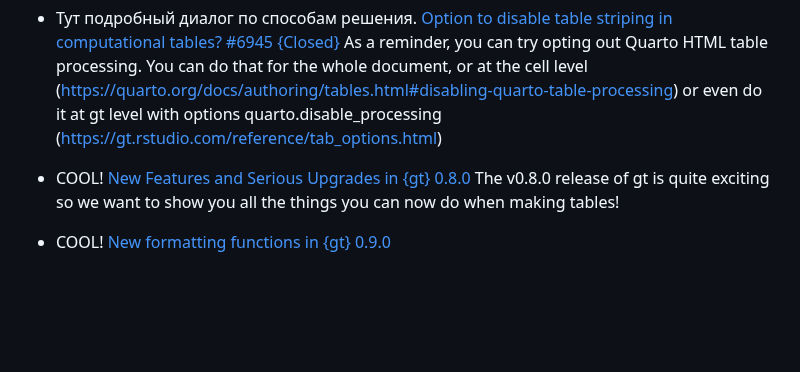
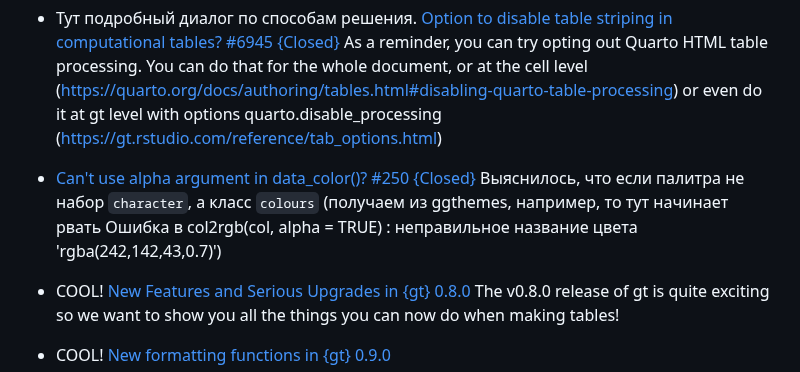
Before and after one commit to iMissile/Self.Writing, a Markdown page: Notes/DS_R_ggplot_ans_viz.md, the part around the change. Drawn GitHub-style; blank space fills up the shorter version.

```diff
--- a/Notes/DS_R_ggplot_ans_viz.md
+++ b/Notes/DS_R_ggplot_ans_viz.md
@@ -651,6 +651,9 @@ One option would be to use `gt::text_transform` which allows for formatting via
 - Тут подробный диалог по способам решения. [Option to disable table striping in computational tables? #6945 {Closed}](https://github.com/quarto-dev/quarto-cli/issues/6945)
 As a reminder, you can try opting out Quarto HTML table processing.
 You can do that for the whole document, or at the cell level (https://quarto.org/docs/authoring/tables.html#disabling-quarto-table-processing) or even do it at gt level with options quarto.disable_processing (https://gt.rstudio.com/reference/tab_options.html)
+- [Can't use alpha argument in data_color()? #250 {Closed}](https://github.com/rstudio/gt/issues/250)
+	Выяснилось, что если палитра не набор `character`, а класс `colours` (получаем из ggthemes, например, то тут начинает рвать Ошибка в col2rgb(col, alpha = TRUE) :
+  неправильное название цвета 'rgba(242,142,43,0.7)')
 
 - COOL! [New Features and Serious Upgrades in {gt} 0.8.0](https://posit.co/blog/new-features-upgrades-in-gt-0-8-0/)
 The v0.8.0 release of gt is quite exciting so we want to show you all the things you can now do when making tables!
```
Also changed, not shown: Notes/python_lang.md (+9 -0 lines), 1 other file.
